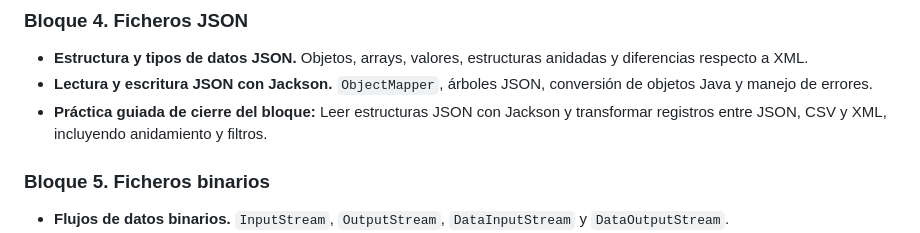
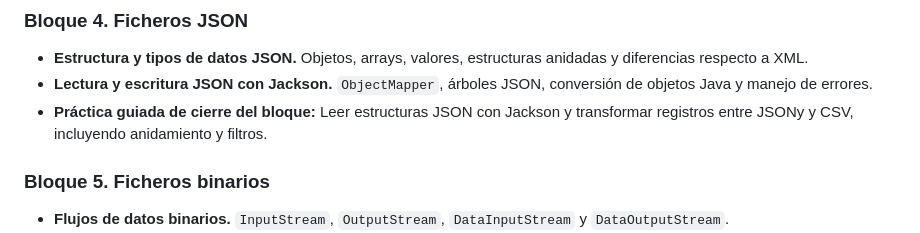
Before and after one commit to MJSPlayground/fp-dam2-acda, a Markdown page: CONTENIDOS_ACDA.md, the part around the change. Drawn GitHub-style.

Commit message:
docs(acda): descarto que se hagan prácticas en ficheros con JSON y XML mezcladas

```diff
--- a/CONTENIDOS_ACDA.md
+++ b/CONTENIDOS_ACDA.md
@@ -34,7 +34,7 @@ Cada tema se organiza en bloques temáticos, páginas de contenido, **una práct
 
 - **Estructura y tipos de datos JSON.** Objetos, arrays, valores, estructuras anidadas y diferencias respecto a XML.
 - **Lectura y escritura JSON con Jackson.** `ObjectMapper`, árboles JSON, conversión de objetos Java y manejo de errores.
-- **Práctica guiada de cierre del bloque:** Leer estructuras JSON con Jackson y transformar registros entre JSON, CSV y XML, incluyendo anidamiento y filtros.
+- **Práctica guiada de cierre del bloque:** Leer estructuras JSON con Jackson y transformar registros entre JSONy y CSV, incluyendo anidamiento y filtros.
 
 ### Bloque 5. Ficheros binarios
 
```
